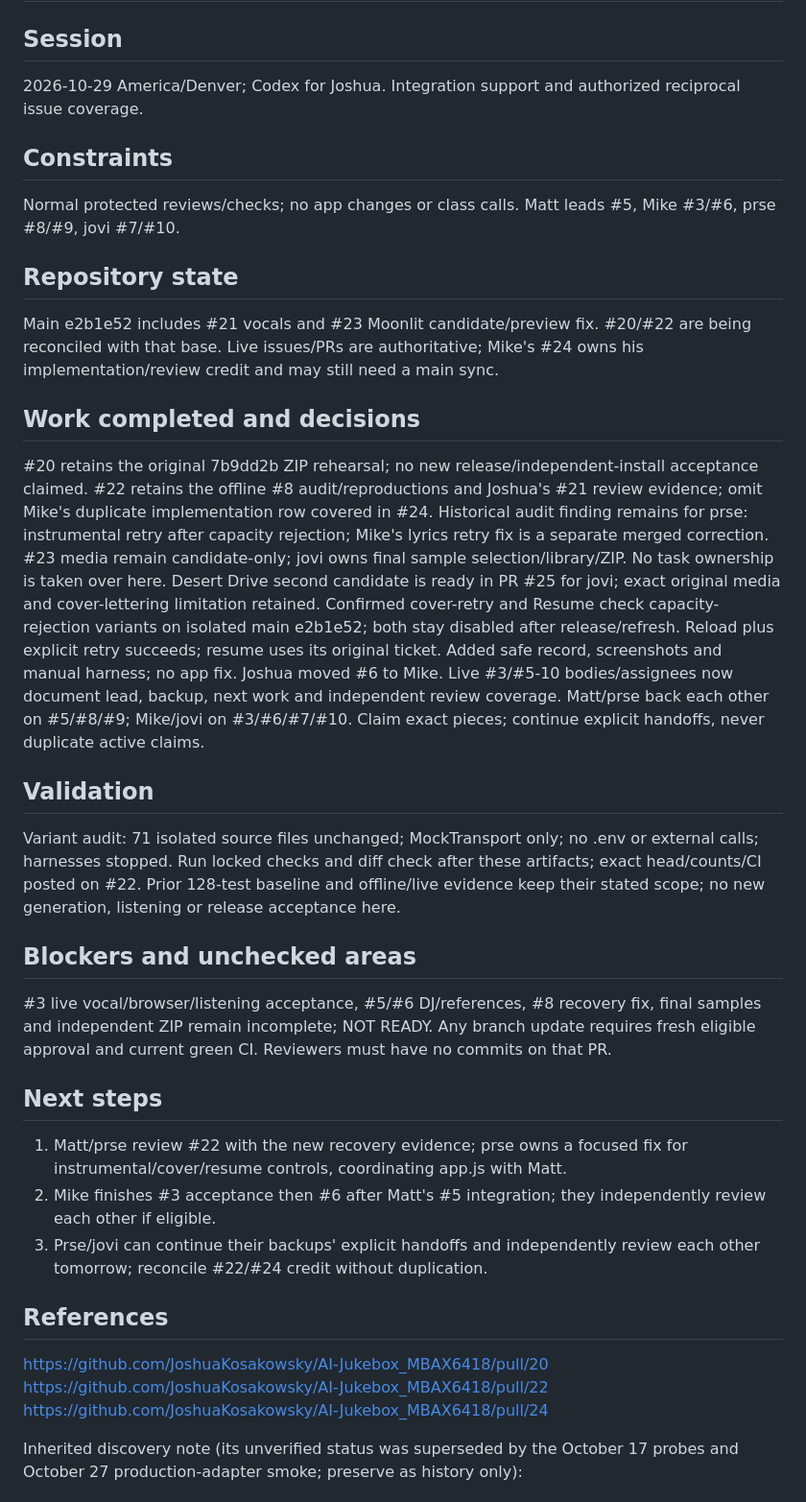
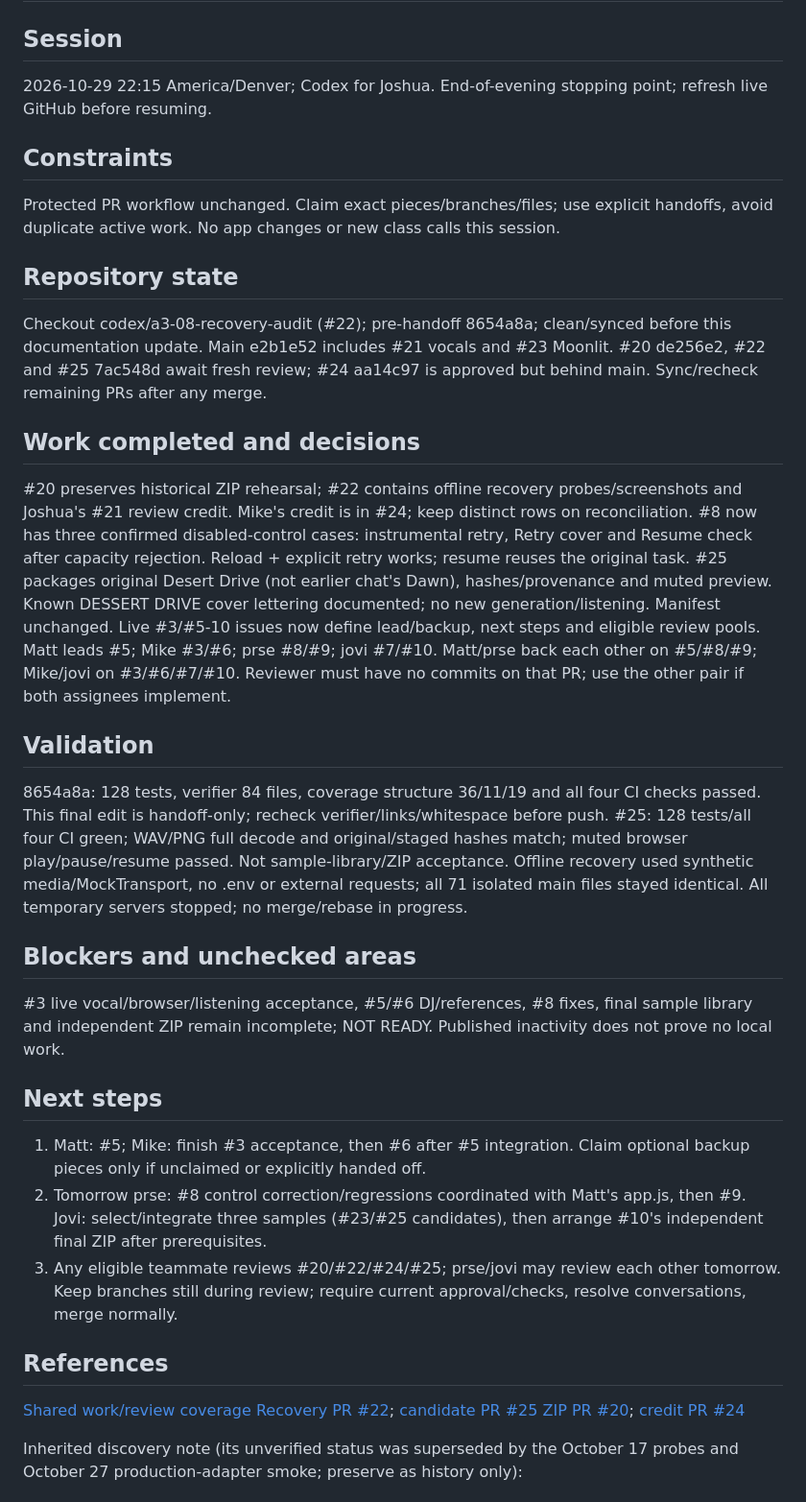
Before and after one commit to JoshuaKosakowsky/AI-Jukebox_MBAX6418, a Markdown page: handoff.md, the part around the change. Shown at 96% size. GitHub-like rendering.

Commit message:
docs: Record overnight stopping handoff

```diff
--- a/handoff.md
+++ b/handoff.md
@@ -1,37 +1,32 @@
 # Agent handoff
 
 ## Session
-2026-10-29 America/Denver; Codex for Joshua. Integration support and authorized reciprocal issue coverage.
+2026-10-29 22:15 America/Denver; Codex for Joshua. End-of-evening stopping point; refresh live GitHub before resuming.
 ## Constraints
-Normal protected reviews/checks; no app changes or class calls. Matt leads #5, Mike #3/#6, prse #8/#9, jovi #7/#10.
+Protected PR workflow unchanged. Claim exact pieces/branches/files; use explicit handoffs, avoid duplicate active work. No app changes or new class calls this session.
 ## Repository state
-Main e2b1e52 includes #21 vocals and #23 Moonlit candidate/preview fix. #20/#22 are being reconciled with that base.
-Live issues/PRs are authoritative; Mike's #24 owns his implementation/review credit and may still need a main sync.
+Checkout codex/a3-08-recovery-audit (#22); pre-handoff 8654a8a; clean/synced before this documentation update. Main e2b1e52 includes #21 vocals and #23 Moonlit.
+#20 de256e2, #22 and #25 7ac548d await fresh review; #24 aa14c97 is approved but behind main. Sync/recheck remaining PRs after any merge.
 ## Work completed and decisions
-#20 retains the original 7b9dd2b ZIP rehearsal; no new release/independent-install acceptance claimed.
-#22 retains the offline #8 audit/reproductions and Joshua's #21 review evidence; omit Mike's duplicate implementation row covered in #24.
-Historical audit finding remains for prse: instrumental retry after capacity rejection; Mike's lyrics retry fix is a separate merged correction.
-#23 media remain candidate-only; jovi owns final sample selection/library/ZIP. No task ownership is taken over here.
-Desert Drive second candidate is ready in PR #25 for jovi; exact original media and cover-lettering limitation retained.
-Confirmed cover-retry and Resume check capacity-rejection variants on isolated main e2b1e52; both stay disabled after release/refresh.
-Reload plus explicit retry succeeds; resume uses its original ticket. Added safe record, screenshots and manual harness; no app fix.
-Joshua moved #6 to Mike. Live #3/#5-10 bodies/assignees now document lead, backup, next work and independent review coverage.
-Matt/prse back each other on #5/#8/#9; Mike/jovi on #3/#6/#7/#10. Claim exact pieces; continue explicit handoffs, never duplicate active claims.
+#20 preserves historical ZIP rehearsal; #22 contains offline recovery probes/screenshots and Joshua's #21 review credit. Mike's credit is in #24; keep distinct rows on reconciliation.
+#8 now has three confirmed disabled-control cases: instrumental retry, Retry cover and Resume check after capacity rejection. Reload + explicit retry works; resume reuses the original task.
+#25 packages original Desert Drive (not earlier chat's Dawn), hashes/provenance and muted preview. Known DESSERT DRIVE cover lettering documented; no new generation/listening. Manifest unchanged.
+Live #3/#5-10 issues now define lead/backup, next steps and eligible review pools. Matt leads #5; Mike #3/#6; prse #8/#9; jovi #7/#10.
+Matt/prse back each other on #5/#8/#9; Mike/jovi on #3/#6/#7/#10. Reviewer must have no commits on that PR; use the other pair if both assignees implement.
 ## Validation
-Variant audit: 71 isolated source files unchanged; MockTransport only; no .env or external calls; harnesses stopped.
-Run locked checks and diff check after these artifacts; exact head/counts/CI posted on #22.
-Prior 128-test baseline and offline/live evidence keep their stated scope; no new generation, listening or release acceptance here.
+8654a8a: 128 tests, verifier 84 files, coverage structure 36/11/19 and all four CI checks passed. This final edit is handoff-only; recheck verifier/links/whitespace before push.
+#25: 128 tests/all four CI green; WAV/PNG full decode and original/staged hashes match; muted browser play/pause/resume passed. Not sample-library/ZIP acceptance.
+Offline recovery used synthetic media/MockTransport, no .env or external requests; all 71 isolated main files stayed identical. All temporary servers stopped; no merge/rebase in progress.
 ## Blockers and unchecked areas
-#3 live vocal/browser/listening acceptance, #5/#6 DJ/references, #8 recovery fix, final samples and independent ZIP remain incomplete; NOT READY.
-Any branch update requires fresh eligible approval and current green CI. Reviewers must have no commits on that PR.
+#3 live vocal/browser/listening acceptance, #5/#6 DJ/references, #8 fixes, final sample library and independent ZIP remain incomplete; NOT READY. Published inactivity does not prove no local work.
 ## Next steps
-1. Matt/prse review #22 with the new recovery evidence; prse owns a focused fix for instrumental/cover/resume controls, coordinating app.js with Matt.
-2. Mike finishes #3 acceptance then #6 after Matt's #5 integration; they independently review each other if eligible.
-3. Prse/jovi can continue their backups' explicit handoffs and independently review each other tomorrow; reconcile #22/#24 credit without duplication.
+1. Matt: #5; Mike: finish #3 acceptance, then #6 after #5 integration. Claim optional backup pieces only if unclaimed or explicitly handed off.
+2. Tomorrow prse: #8 control correction/regressions coordinated with Matt's app.js, then #9. Jovi: select/integrate three samples (#23/#25 candidates), then arrange #10's independent final ZIP after prerequisites.
+3. Any eligible teammate reviews #20/#22/#24/#25; prse/jovi may review each other tomorrow. Keep branches still during review; require current approval/checks, resolve conversations, merge normally.
 ## References
-https://github.com/JoshuaKosakowsky/AI-Jukebox_MBAX6418/pull/20
-https://github.com/JoshuaKosakowsky/AI-Jukebox_MBAX6418/pull/22
-https://github.com/JoshuaKosakowsky/AI-Jukebox_MBAX6418/pull/24
+[Shared work/review coverage](https://github.com/JoshuaKosakowsky/AI-Jukebox_MBAX6418/issues/5#issuecomment-6514747773)
+[Recovery PR #22](https://github.com/JoshuaKosakowsky/AI-Jukebox_MBAX6418/pull/22); [candidate PR #25](https://github.com/JoshuaKosakowsky/AI-Jukebox_MBAX6418/pull/25)
+[ZIP PR #20](https://github.com/JoshuaKosakowsky/AI-Jukebox_MBAX6418/pull/20); [credit PR #24](https://github.com/JoshuaKosakowsky/AI-Jukebox_MBAX6418/pull/24)
 
 Inherited discovery note (its unverified status was superseded by the October 17
 probes and October 27 production-adapter smoke; preserve as history only):
```
